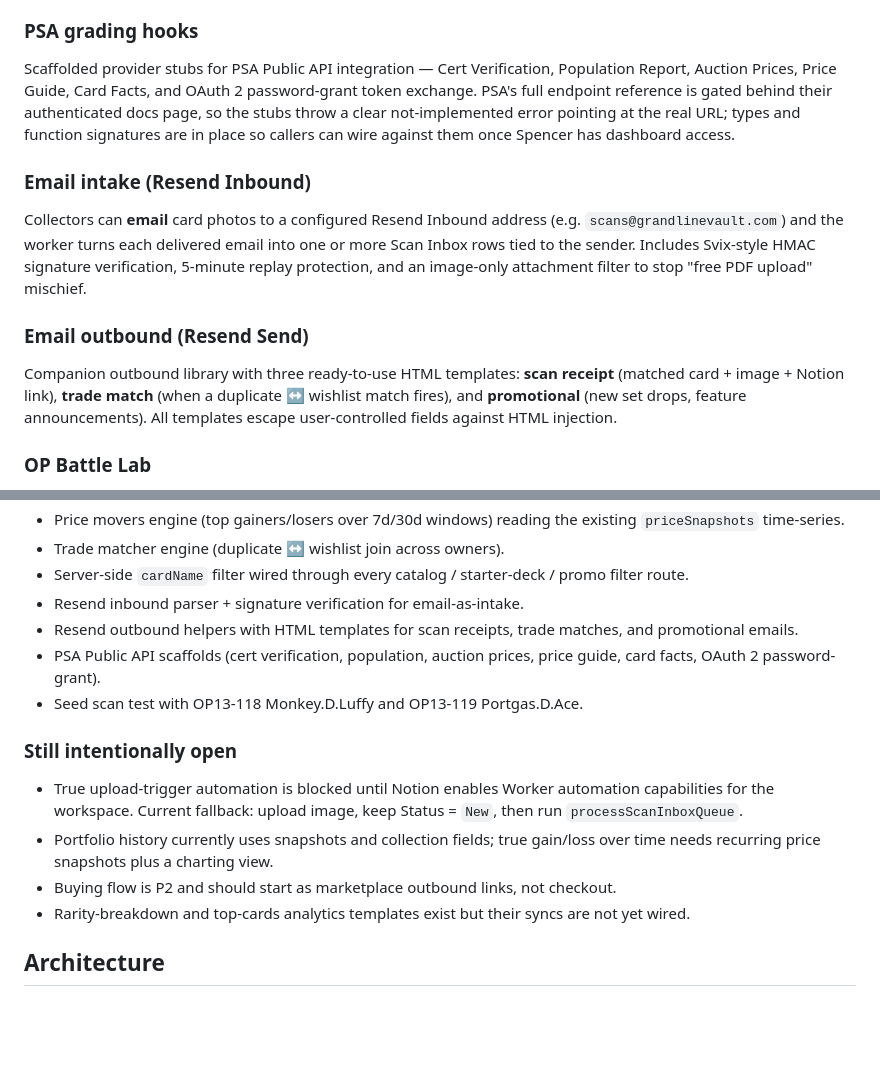
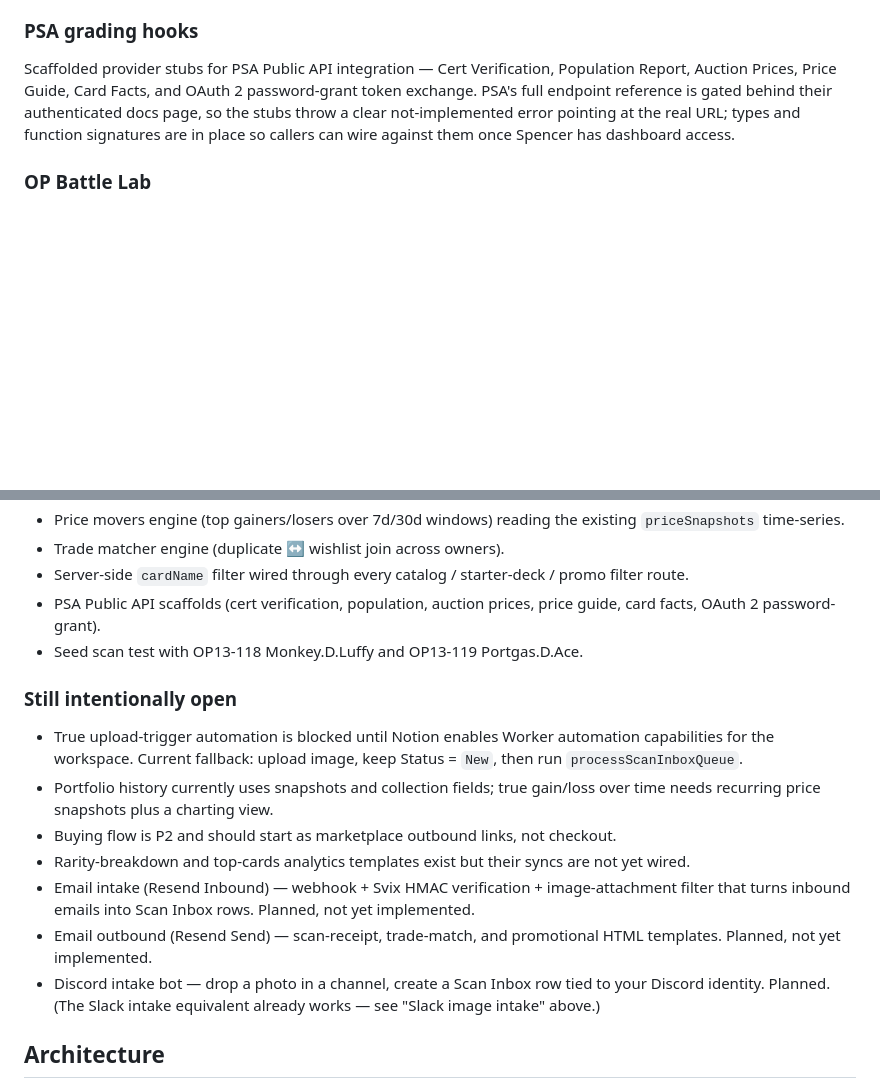
Before and after one commit to spenceryang/grandlinevault, a Markdown page: README.md, 2 parts joined by grey strips. GitHub-like rendering; blank space fills up the shorter version.

Commit message:
docs: demote unshipped Resend Inbound/Outbound + Discord intake claims
Audited README claims against actual code on latest main:

- src/ has zero Resend code (no provider, no env vars, no webhook)
- src/ has zero Discord code (the equivalent Slack intake DID land —
  src/providers/slack.ts + src/lib/slack-intake.ts — and is correctly
  framed in the existing 'Slack image intake' feature section)

Changes:
- Drop 'Email intake (Resend Inbound)' + 'Email outbound (Resend Send)'
  feature sections
- Drop Resend bullets from 'Done' status block
- Add Resend + Discord intake bullets to 'Still intentionally open'
  as planned future work, noting Slack intake is the shipped sibling
- Remove Q/R Resend nodes from the architecture mermaid diagram

```diff
--- a/README.md
+++ b/README.md
@@ -123,12 +123,6 @@ A separate, namespaced provider section wraps the open [TCGdex](https://tcgdex.d
 ### PSA grading hooks
 Scaffolded provider stubs for PSA Public API integration — Cert Verification, Population Report, Auction Prices, Price Guide, Card Facts, and OAuth 2 password-grant token exchange. PSA's full endpoint reference is gated behind their authenticated docs page, so the stubs throw a clear not-implemented error pointing at the real URL; types and function signatures are in place so callers can wire against them once Spencer has dashboard access.
 
-### Email intake (Resend Inbound)
-Collectors can **email** card photos to a configured Resend Inbound address (e.g. `scans@grandlinevault.com`) and the worker turns each delivered email into one or more Scan Inbox rows tied to the sender. Includes Svix-style HMAC signature verification, 5-minute replay protection, and an image-only attachment filter to stop "free PDF upload" mischief.
-
-### Email outbound (Resend Send)
-Companion outbound library with three ready-to-use HTML templates: **scan receipt** (matched card + image + Notion link), **trade match** (when a duplicate ↔ wishlist match fires), and **promotional** (new set drops, feature announcements). All templates escape user-controlled fields against HTML injection.
-
 ### OP Battle Lab
 Separate deployed Worker entry point (`src/op-battle.ts`) for Notion-native battle simulation. It reads the same Owned Cards database, auto-builds permanent legal-ish Battle Deck pages from each owner's full collection, runs Monte Carlo matchups, and writes compact Battle Run history pages. The model is official-rule-informed using Bandai's published rules as the baseline, while clearly marking individual card text as heuristic. The live smoke test created permanent Spencer and Jarren decks plus a battle run where Spencer won 60% over 10 test battles. See [`docs/OP_BATTLE_LAB.md`](./docs/OP_BATTLE_LAB.md).
 
@@ -217,8 +211,6 @@ The Worker provisions and populates a set of managed Notion databases that each
 - Price movers engine (top gainers/losers over 7d/30d windows) reading the existing `priceSnapshots` time-series.
 - Trade matcher engine (duplicate ↔ wishlist join across owners).
 - Server-side `cardName` filter wired through every catalog / starter-deck / promo filter route.
-- Resend inbound parser + signature verification for email-as-intake.
-- Resend outbound helpers with HTML templates for scan receipts, trade matches, and promotional emails.
 - PSA Public API scaffolds (cert verification, population, auction prices, price guide, card facts, OAuth 2 password-grant).
 - Seed scan test with OP13-118 Monkey.D.Luffy and OP13-119 Portgas.D.Ace.
 
@@ -228,6 +220,9 @@ The Worker provisions and populates a set of managed Notion databases that each
 - Portfolio history currently uses snapshots and collection fields; true gain/loss over time needs recurring price snapshots plus a charting view.
 - Buying flow is P2 and should start as marketplace outbound links, not checkout.
 - Rarity-breakdown and top-cards analytics templates exist but their syncs are not yet wired.
+- Email intake (Resend Inbound) — webhook + Svix HMAC verification + image-attachment filter that turns inbound emails into Scan Inbox rows. Planned, not yet implemented.
+- Email outbound (Resend Send) — scan-receipt, trade-match, and promotional HTML templates. Planned, not yet implemented.
+- Discord intake bot — drop a photo in a channel, create a Scan Inbox row tied to your Discord identity. Planned. (The Slack intake equivalent already works — see "Slack image intake" above.)
 
 ## Architecture
 
```
Also changed, not shown: other parts of README.md (+0 -2 lines).
